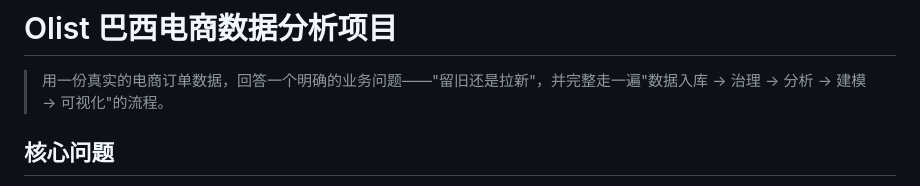
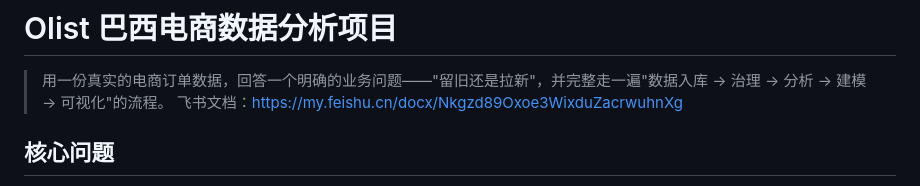
Before and after one commit to xymail0411-png/olist-dashboard, a Markdown page: README.md, the part around the change. Rendered like a GitHub page.

```diff
--- a/README.md
+++ b/README.md
@@ -1,6 +1,7 @@
 # Olist 巴西电商数据分析项目
 
 > 用一份真实的电商订单数据，回答一个明确的业务问题——"留旧还是拉新"，并完整走一遍"数据入库 → 治理 → 分析 → 建模 → 可视化"的流程。
+> 飞书文档：https://my.feishu.cn/docx/Nkgzd89Oxoe3WixduZacrwuhnXg
 
 ## 核心问题
 
```
